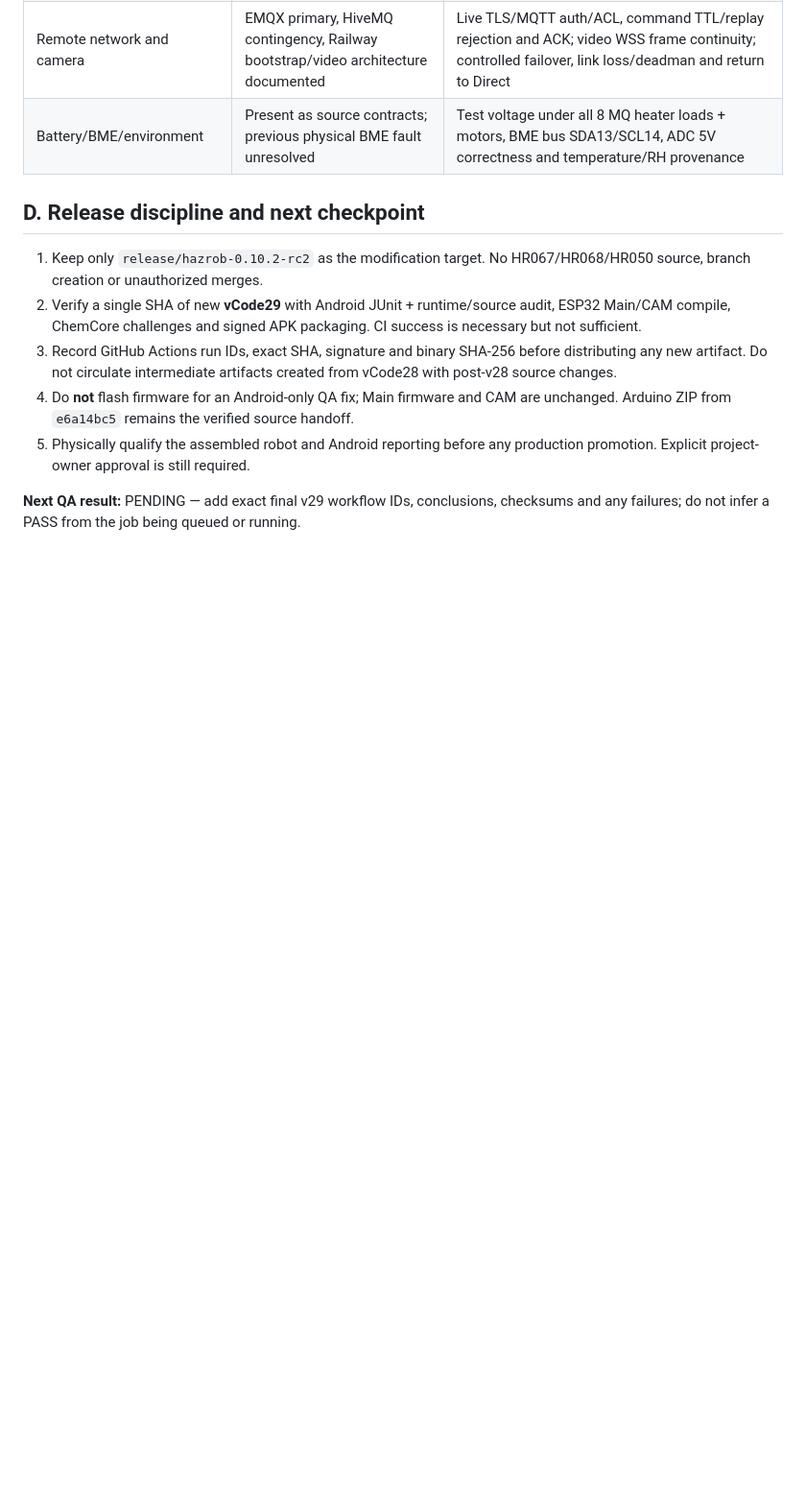
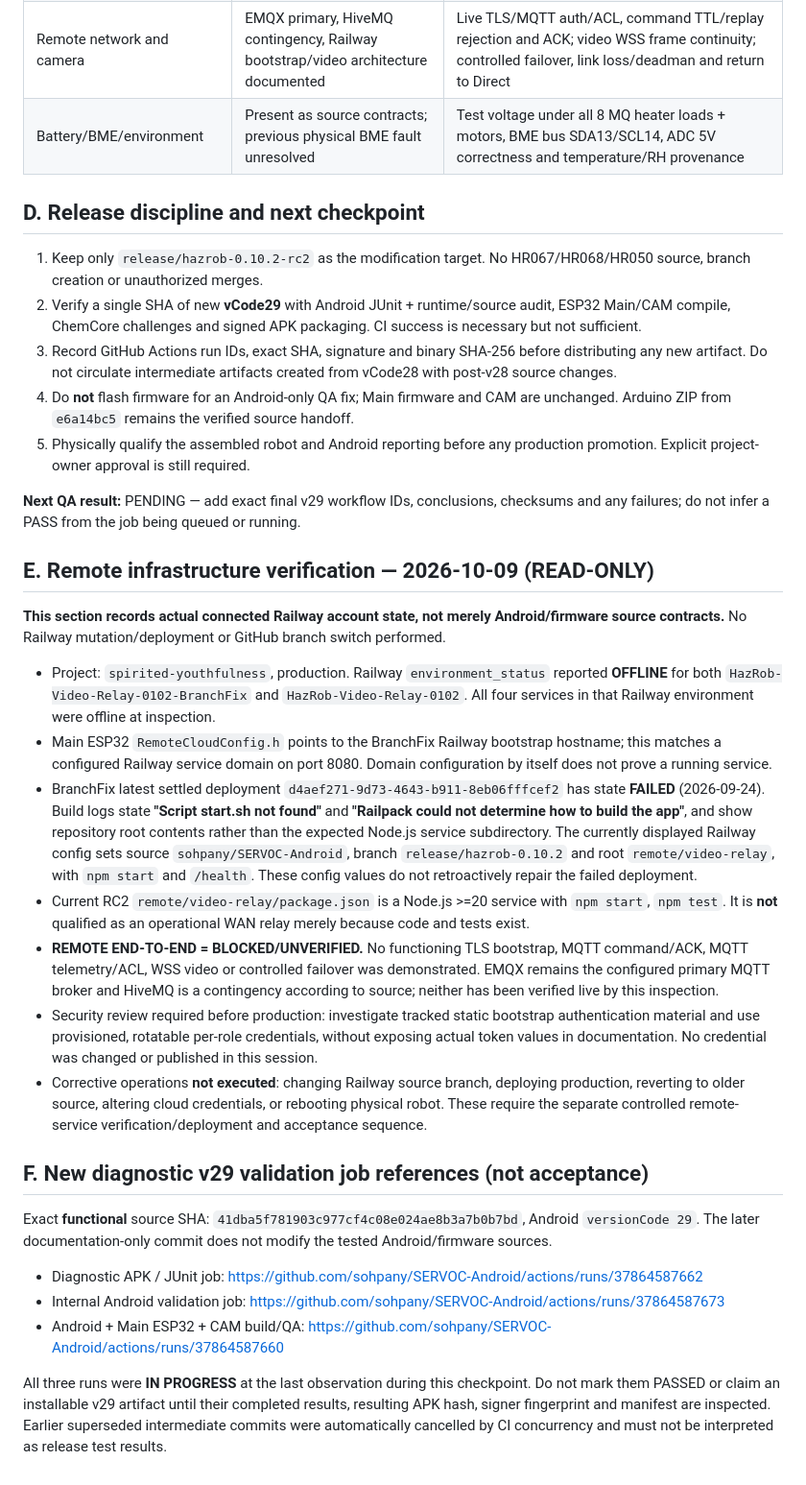
Before and after one commit to sohpany/SERVOC-Android, a Markdown page: docs/0.10.2/HR069-R1_CONTINUATION_20261009.md, the part around the change. Shown at 96% size. Drawn GitHub-style; blank space fills up the shorter version.

Commit message:
docs(hr069-r1): record Railway remote outage and v29 CI job identities

```diff
--- a/docs/0.10.2/HR069-R1_CONTINUATION_20261009.md
+++ b/docs/0.10.2/HR069-R1_CONTINUATION_20261009.md
@@ -51,3 +51,25 @@
 5. Physically qualify the assembled robot and Android reporting before any production promotion. Explicit project-owner approval is still required.
 
 **Next QA result:** PENDING — add exact final v29 workflow IDs, conclusions, checksums and any failures; do not infer a PASS from the job being queued or running.
+
+## E. Remote infrastructure verification — 2026-10-09 (READ-ONLY)
+
+**This section records actual connected Railway account state, not merely Android/firmware source contracts.** No Railway mutation/deployment or GitHub branch switch performed.
+
+- Project: `spirited-youthfulness`, production. Railway `environment_status` reported **OFFLINE** for both `HazRob-Video-Relay-0102-BranchFix` and `HazRob-Video-Relay-0102`. All four services in that Railway environment were offline at inspection.
+- Main ESP32 `RemoteCloudConfig.h` points to the BranchFix Railway bootstrap hostname; this matches a configured Railway service domain on port 8080. Domain configuration by itself does not prove a running service.
+- BranchFix latest settled deployment `d4aef271-9d73-4643-b911-8eb06fffcef2` has state **FAILED** (2026-09-24). Build logs state **"Script start.sh not found"** and **"Railpack could not determine how to build the app"**, and show repository root contents rather than the expected Node.js service subdirectory. The currently displayed Railway config sets source `sohpany/SERVOC-Android`, branch `release/hazrob-0.10.2` and root `remote/video-relay`, with `npm start` and `/health`. These config values do not retroactively repair the failed deployment.
+- Current RC2 `remote/video-relay/package.json` is a Node.js >=20 service with `npm start`, `npm test`. It is **not** qualified as an operational WAN relay merely because code and tests exist.
+- **REMOTE END-TO-END = BLOCKED/UNVERIFIED.** No functioning TLS bootstrap, MQTT command/ACK, MQTT telemetry/ACL, WSS video or controlled failover was demonstrated. EMQX remains the configured primary MQTT broker and HiveMQ is a contingency according to source; neither has been verified live by this inspection.
+- Security review required before production: investigate tracked static bootstrap authentication material and use provisioned, rotatable per-role credentials, without exposing actual token values in documentation. No credential was changed or published in this session.
+- Corrective operations **not executed**: changing Railway source branch, deploying production, reverting to older source, altering cloud credentials, or rebooting physical robot. These require the separate controlled remote-service verification/deployment and acceptance sequence.
+
+## F. New diagnostic v29 validation job references (not acceptance)
+
+Exact **functional** source SHA: `41dba5f781903c977cf4c08e024ae8b3a7b0b7bd`, Android `versionCode 29`. The later documentation-only commit does not modify the tested Android/firmware sources.
+
+- Diagnostic APK / JUnit job: https://github.com/sohpany/SERVOC-Android/actions/runs/37864587662
+- Internal Android validation job: https://github.com/sohpany/SERVOC-Android/actions/runs/37864587673
+- Android + Main ESP32 + CAM build/QA: https://github.com/sohpany/SERVOC-Android/actions/runs/37864587660
+
+All three runs were **IN PROGRESS** at the last observation during this checkpoint. Do not mark them PASSED or claim an installable v29 artifact until their completed results, resulting APK hash, signer fingerprint and manifest are inspected. Earlier superseded intermediate commits were automatically cancelled by CI concurrency and must not be interpreted as release test results.
```
